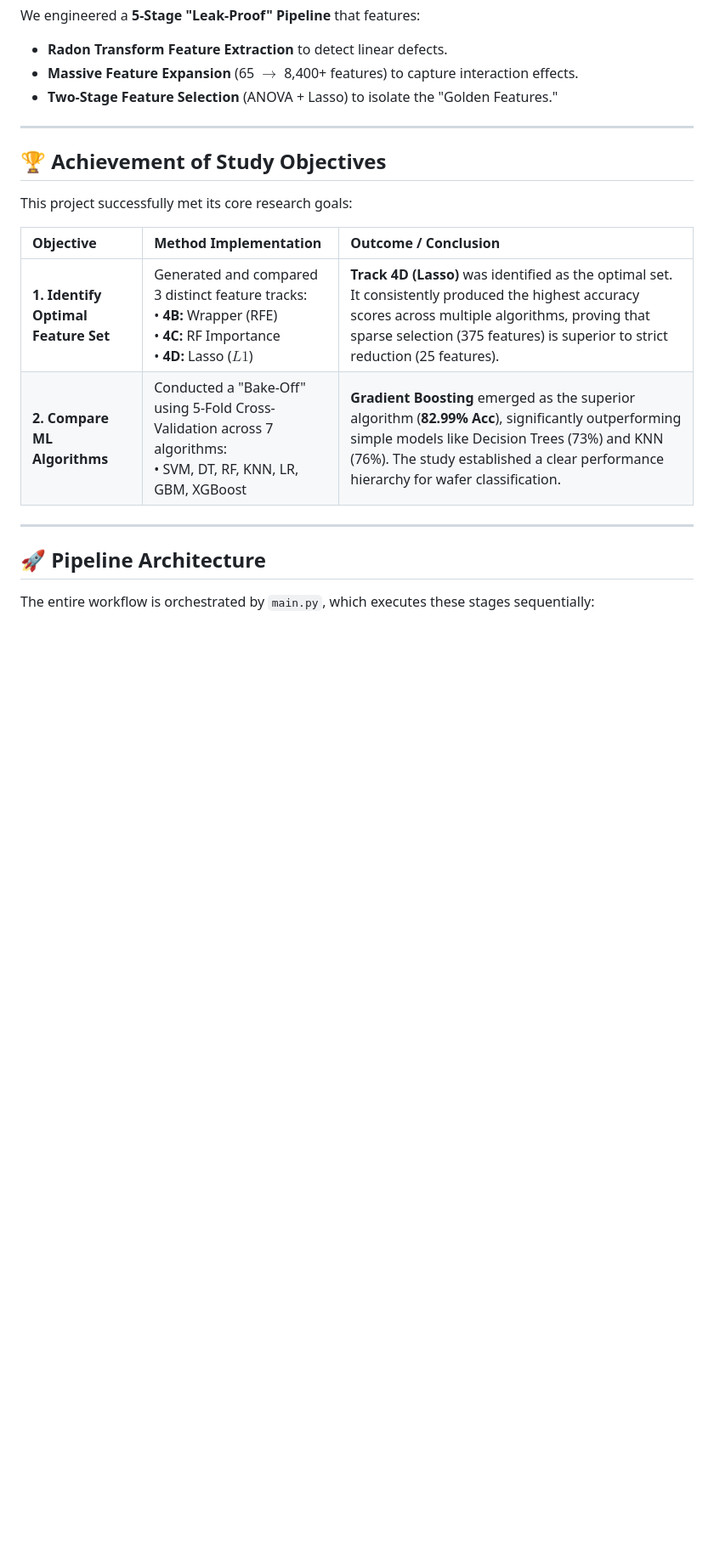
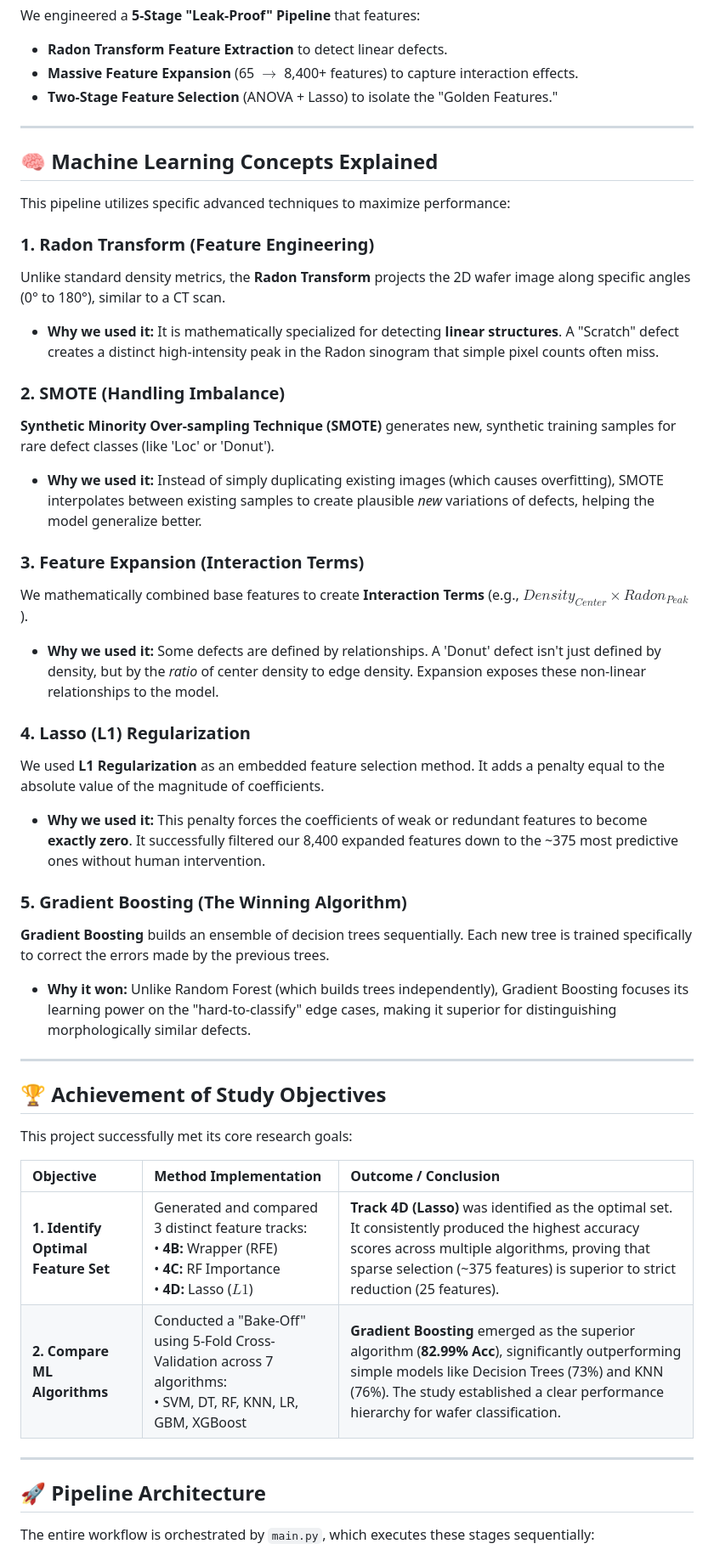
Before and after one commit to mohamadfirdaussz/Wafer-defect-classificassion-using-machine-learning-project, a Markdown page: README.md, the part around the change. Shown: that part at 85% size. GitHub-like rendering; blank space fills up the shorter version.

Commit message:
initial commit

```diff
--- a/README.md
+++ b/README.md
@@ -23,13 +23,39 @@ We engineered a **5-Stage "Leak-Proof" Pipeline** that features:
 
 ---
 
+## 🧠 Machine Learning Concepts Explained
+
+This pipeline utilizes specific advanced techniques to maximize performance:
+
+### 1. Radon Transform (Feature Engineering)
+Unlike standard density metrics, the **Radon Transform** projects the 2D wafer image along specific angles (0° to 180°), similar to a CT scan.
+* **Why we used it:** It is mathematically specialized for detecting **linear structures**. A "Scratch" defect creates a distinct high-intensity peak in the Radon sinogram that simple pixel counts often miss.
+
+### 2. SMOTE (Handling Imbalance)
+**Synthetic Minority Over-sampling Technique (SMOTE)** generates new, synthetic training samples for rare defect classes (like 'Loc' or 'Donut').
+* **Why we used it:** Instead of simply duplicating existing images (which causes overfitting), SMOTE interpolates between existing samples to create plausible *new* variations of defects, helping the model generalize better.
+
+### 3. Feature Expansion (Interaction Terms)
+We mathematically combined base features to create **Interaction Terms** (e.g., $Density_{Center} \times Radon_{Peak}$).
+* **Why we used it:** Some defects are defined by relationships. A 'Donut' defect isn't just defined by density, but by the *ratio* of center density to edge density. Expansion exposes these non-linear relationships to the model.
+
+### 4. Lasso (L1) Regularization
+We used **L1 Regularization** as an embedded feature selection method. It adds a penalty equal to the absolute value of the magnitude of coefficients.
+* **Why we used it:** This penalty forces the coefficients of weak or redundant features to become **exactly zero**. It successfully filtered our 8,400 expanded features down to the ~375 most predictive ones without human intervention.
+
+### 5. Gradient Boosting (The Winning Algorithm)
+**Gradient Boosting** builds an ensemble of decision trees sequentially. Each new tree is trained specifically to correct the errors made by the previous trees.
+* **Why it won:** Unlike Random Forest (which builds trees independently), Gradient Boosting focuses its learning power on the "hard-to-classify" edge cases, making it superior for distinguishing morphologically similar defects.
+
+---
+
 ## 🏆 Achievement of Study Objectives
 
 This project successfully met its core research goals:
 
 | Objective | Method Implementation | Outcome / Conclusion |
 | :--- | :--- | :--- |
-| **1. Identify Optimal Feature Set** | Generated and compared 3 distinct feature tracks:<br>• **4B:** Wrapper (RFE)<br>• **4C:** RF Importance<br>• **4D:** Lasso ($L1$) | **Track 4D (Lasso)** was identified as the optimal set. It consistently produced the highest accuracy scores across multiple algorithms, proving that sparse selection (375 features) is superior to strict reduction (25 features). |
+| **1. Identify Optimal Feature Set** | Generated and compared 3 distinct feature tracks:<br>• **4B:** Wrapper (RFE)<br>• **4C:** RF Importance<br>• **4D:** Lasso ($L1$) | **Track 4D (Lasso)** was identified as the optimal set. It consistently produced the highest accuracy scores across multiple algorithms, proving that sparse selection (~375 features) is superior to strict reduction (25 features). |
 | **2. Compare ML Algorithms** | Conducted a "Bake-Off" using 5-Fold Cross-Validation across 7 algorithms:<br>• SVM, DT, RF, KNN, LR, GBM, XGBoost | **Gradient Boosting** emerged as the superior algorithm (**82.99% Acc**), significantly outperforming simple models like Decision Trees (73%) and KNN (76%). The study established a clear performance hierarchy for wafer classification. |
 
 ---
```
